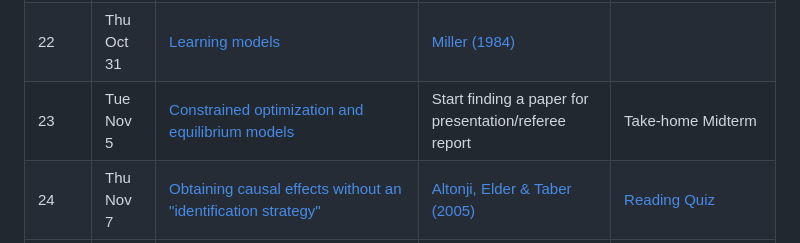
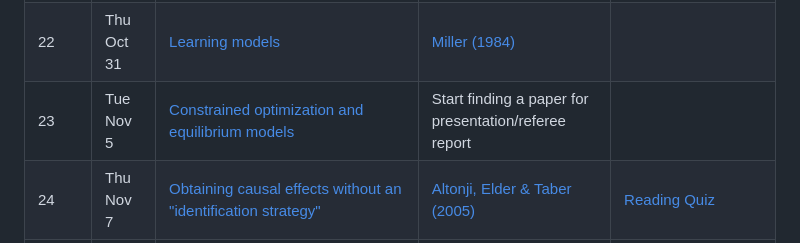
Before and after one commit to OU-PhD-Econometrics/fall-2024, a Markdown page: README.md, the part around the change. GitHub-like rendering.

Commit message:
udate README

```diff
--- a/README.md
+++ b/README.md
@@ -28,7 +28,7 @@ Full course syllabus is [here](https://raw.githack.com/OU-PhD-Econometrics/fall-
 | 20   | Thu Oct 24  | [Measurement Error & Factor Models](https://raw.githack.com/OU-PhD-Econometrics/fall-2024/master/LectureNotes/12-Factor/12slides.html)  | [Heckman, Stixrud and Urzua (2006)](https://jenni.uchicago.edu/papers/Heckman-Stixrud-Urzua_JOLE_v24n3_2006.pdf)  | [Reading Quiz](https://github.com/OU-PhD-Econometrics/fall-2024/blob/master/ReadingQuizzes/RQ10.md)  |
 | 21   | Tue Oct 29  | Coding Day - go over PS 8  | | [PS 8](https://raw.githack.com/OU-PhD-Econometrics/fall-2024/master/ProblemSets/PS8-factor/PS8.pdf)  |
 | 22   | Thu Oct 31  | [Learning models](https://raw.githack.com/OU-PhD-Econometrics/fall-2024/master/LectureNotes/13-Learning/13slides.html) | [Miller (1984)](https://doi.org/10.1086/261276) |  |
-| 23   | Tue Nov  5  | [Constrained optimization and equilibrium models](https://raw.githack.com/OU-PhD-Econometrics/fall-2024/master/LectureNotes/14-Opt/14slides.html) | Start finding a paper for presentation/referee report  | Take-home Midterm |
+| 23   | Tue Nov  5  | [Constrained optimization and equilibrium models](https://raw.githack.com/OU-PhD-Econometrics/fall-2024/master/LectureNotes/14-Opt/14slides.html) | Start finding a paper for presentation/referee report  |                   |
 | 24   | Thu Nov  7  | [Obtaining causal effects without an "identification strategy"](https://raw.githack.com/OU-PhD-Econometrics/fall-2024/master/LectureNotes/15-RCR/15slides.html)  | [Altonji, Elder & Taber (2005)](https://doi.org/10.1086/426036) |  [Reading Quiz](https://github.com/OU-PhD-Econometrics/fall-2024/blob/master/ReadingQuizzes/RQ11.md) |
 | 25   | Tue Nov 12  | [DAGs and _do_-Calculus](https://raw.githack.com/OU-PhD-Econometrics/fall-2024/master/LectureNotes/16-DAG/16slides.html) | [Mixtape](https://mixtape.scunning.com/03-directed_acyclical_graphs), Ch. 3 | [Reading Quiz](https://github.com/OU-PhD-Econometrics/fall-2024/blob/master/ReadingQuizzes/RQ12.md) |
 | 26   | Thu Nov 14  | [Potential Outcomes, ATE, LATE, and Control Functions](https://raw.githack.com/OU-PhD-Econometrics/fall-2024/master/LectureNotes/17-PO/17slides.html) | [Mixtape](https://mixtape.scunning.com/04-potential_outcomes), Ch. 4 | [Reading Quiz](https://github.com/OU-PhD-Econometrics/fall-2024/blob/master/ReadingQuizzes/RQ13.md) |
```
